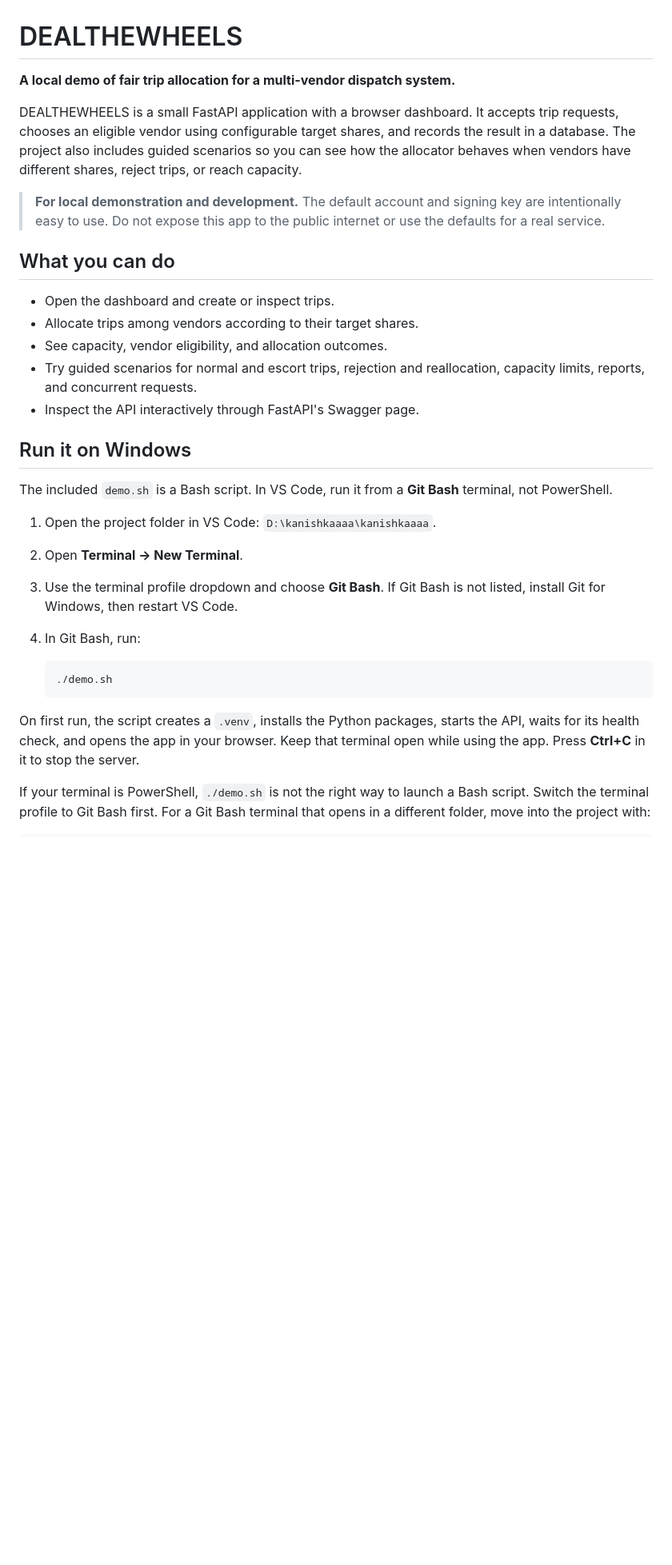
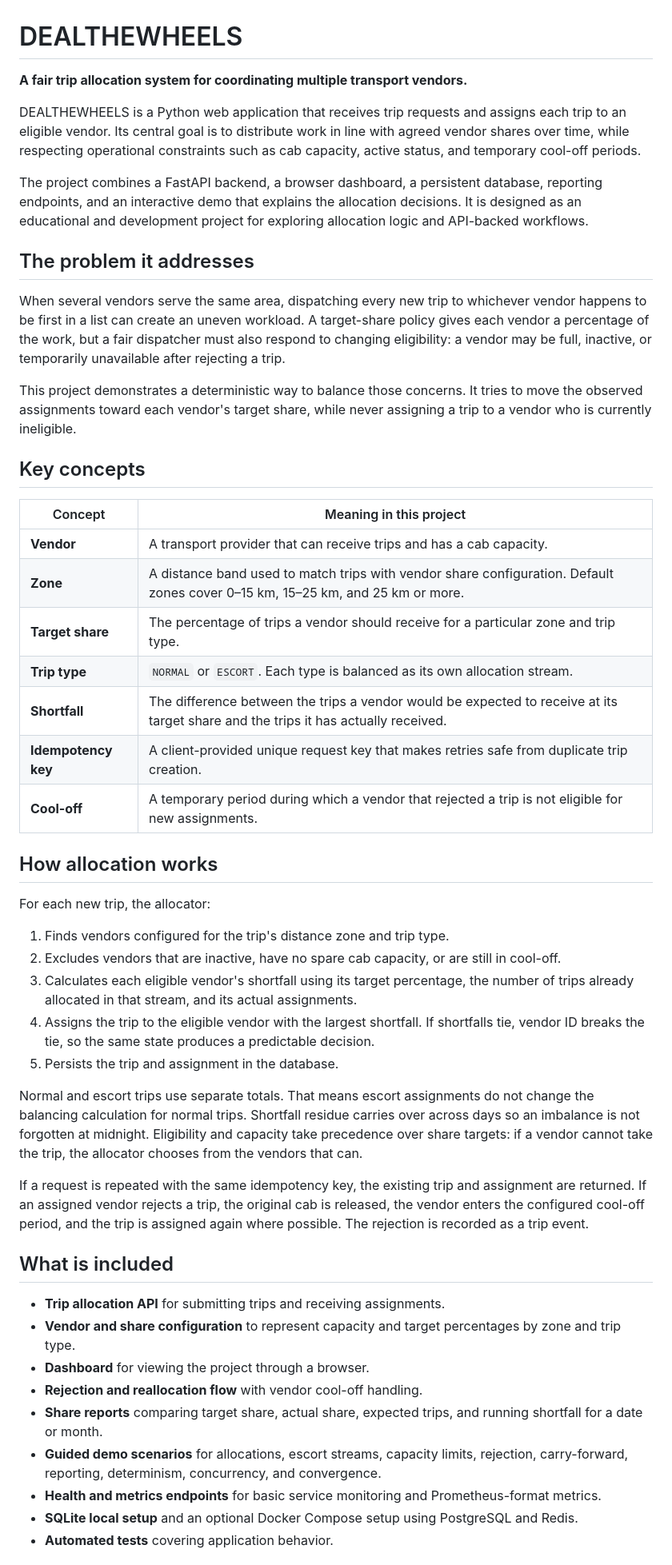
Before and after one commit to kanishkachandel/dealthewheels, a Markdown page: README.md, the part around one of its changes. Shown at 80% size. Rendered like a GitHub page; blank space fills up the shorter version.

Commit message:
docs: expand project overview and allocation details

````diff
--- a/README.md
+++ b/README.md
@@ -1,32 +1,52 @@
 # DEALTHEWHEELS
 
-**A local demo of fair trip allocation for a multi-vendor dispatch system.**
+**A fair trip allocation system for coordinating multiple transport vendors.**
 
-DEALTHEWHEELS is a small FastAPI application with a browser dashboard. It accepts trip requests, chooses an eligible vendor using configurable target shares, and records the result in a database. The project also includes guided scenarios so you can see how the allocator behaves when vendors have different shares, reject trips, or reach capacity.
+DEALTHEWHEELS is a Python web application that receives trip requests and assigns each trip to an eligible vendor. Its central goal is to distribute work in line with agreed vendor shares over time, while respecting operational constraints such as cab capacity, active status, and temporary cool-off periods.
 
-> **For local demonstration and development.** The default account and signing key are intentionally easy to use. Do not expose this app to the public internet or use the defaults for a real service.
+The project combines a FastAPI backend, a browser dashboard, a persistent database, reporting endpoints, and an interactive demo that explains the allocation decisions. It is designed as an educational and development project for exploring allocation logic and API-backed workflows.
 
-## What you can do
+## The problem it addresses
 
-- Open the dashboard and create or inspect trips.
-- Allocate trips among vendors according to their target shares.
-- See capacity, vendor eligibility, and allocation outcomes.
-- Try guided scenarios for normal and escort trips, rejection and reallocation, capacity limits, reports, and concurrent requests.
-- Inspect the API interactively through FastAPI's Swagger page.
+When several vendors serve the same area, dispatching every new trip to whichever vendor happens to be first in a list can create an uneven workload. A target-share policy gives each vendor a percentage of the work, but a fair dispatcher must also respond to changing eligibility: a vendor may be full, inactive, or temporarily unavailable after rejecting a trip.
 
-## Run it on Windows
+This project demonstrates a deterministic way to balance those concerns. It tries to move the observed assignments toward each vendor's target share, while never assigning a trip to a vendor who is currently ineligible.
 
-The included `demo.sh` is a Bash script. In VS Code, run it from a **Git Bash** terminal, not PowerShell.
+## Key concepts
 
-1. Open the project folder in VS Code: `D:\kanishkaaaa\kanishkaaaa`.
-2. Open **Terminal → New Terminal**.
-3. Use the terminal profile dropdown and choose **Git Bash**. If Git Bash is not listed, install Git for Windows, then restart VS Code.
-4. In Git Bash, run:
+| Concept | Meaning in this project |
+| --- | --- |
+| **Vendor** | A transport provider that can receive trips and has a cab capacity. |
+| **Zone** | A distance band used to match trips with vendor share configuration. Default zones cover 0–15 km, 15–25 km, and 25 km or more. |
+| **Target share** | The percentage of trips a vendor should receive for a particular zone and trip type. |
+| **Trip type** | `NORMAL` or `ESCORT`. Each type is balanced as its own allocation stream. |
+| **Shortfall** | The difference between the trips a vendor would be expected to receive at its target share and the trips it has actually received. |
+| **Idempotency key** | A client-provided unique request key that makes retries safe from duplicate trip creation. |
+| **Cool-off** | A temporary period during which a vendor that rejected a trip is not eligible for new assignments. |
 
-   ```bash
-   ./demo.sh
-   ```
+## How allocation works
 
-On first run, the script creates a `.venv`, installs the Python packages, starts the API, waits for its health check, and opens the app in your browser. Keep that terminal open while using the app. Press **Ctrl+C** in it to stop the server.
+For each new trip, the allocator:
 
-If your terminal is PowerShell, `./demo.sh` is not the right way to launch a Bash script. Switch the terminal profile to Git Bash first. For a Git Bash terminal that opens in a different folder, move into the project with:
+1. Finds vendors configured for the trip's distance zone and trip type.
+2. Excludes vendors that are inactive, have no spare cab capacity, or are still in cool-off.
+3. Calculates each eligible vendor's shortfall using its target percentage, the number of trips already allocated in that stream, and its actual assignments.
+4. Assigns the trip to the eligible vendor with the largest shortfall. If shortfalls tie, vendor ID breaks the tie, so the same state produces a predictable decision.
+5. Persists the trip and assignment in the database.
+
+Normal and escort trips use separate totals. That means escort assignments do not change the balancing calculation for normal trips. Shortfall residue carries over across days so an imbalance is not forgotten at midnight. Eligibility and capacity take precedence over share targets: if a vendor cannot take the trip, the allocator chooses from the vendors that can.
+
+If a request is repeated with the same idempotency key, the existing trip and assignment are returned. If an assigned vendor rejects a trip, the original cab is released, the vendor enters the configured cool-off period, and the trip is assigned again where possible. The rejection is recorded as a trip event.
+
+## What is included
+
+- **Trip allocation API** for submitting trips and receiving assignments.
+- **Vendor and share configuration** to represent capacity and target percentages by zone and trip type.
+- **Dashboard** for viewing the project through a browser.
+- **Rejection and reallocation flow** with vendor cool-off handling.
+- **Share reports** comparing target share, actual share, expected trips, and running shortfall for a date or month.
+- **Guided demo scenarios** for allocations, escort streams, capacity limits, rejection, carry-forward, reporting, determinism, concurrency, and convergence.
+- **Health and metrics endpoints** for basic service monitoring and Prometheus-format metrics.
+- **SQLite local setup** and an optional Docker Compose setup using PostgreSQL and Redis.
+- **Automated tests** covering application behavior.
+
````
Also changed, not shown: other parts of README.md (+102 -114 lines).
